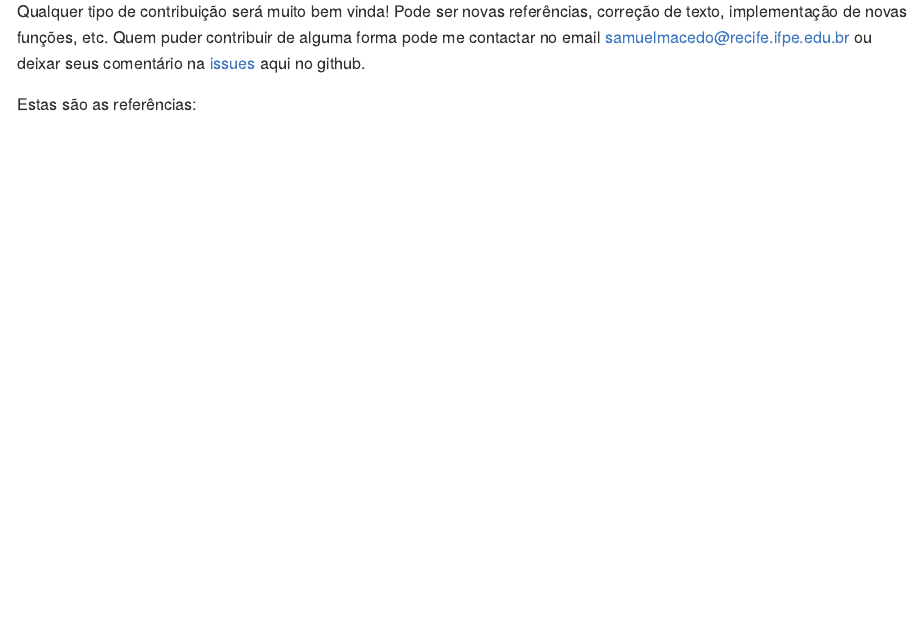
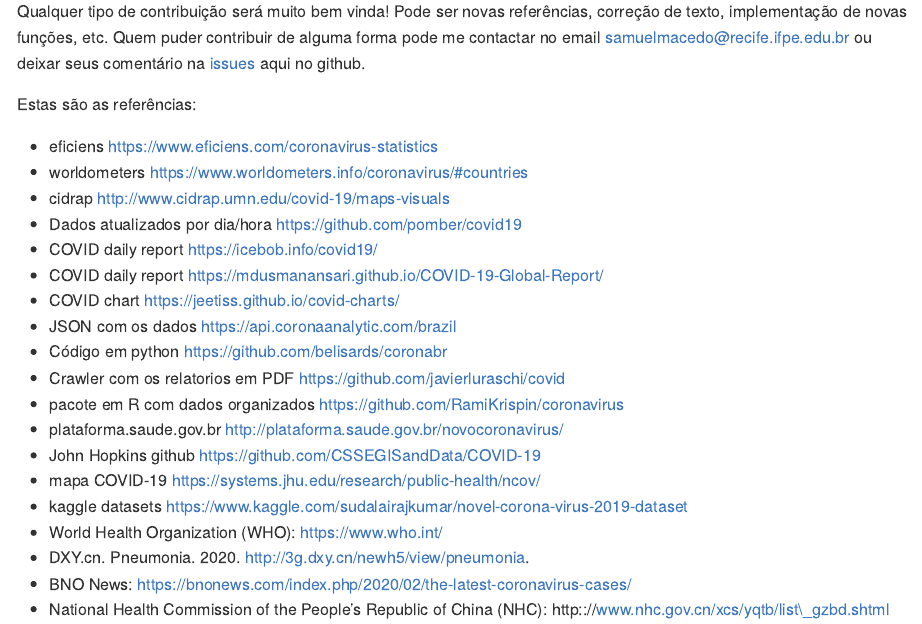
Before and after one commit to samuelmacedo83/covid.19, an R Markdown document (README.Rmd): the page in a window 1100 px wide, from 230 px down. The pictures show the output file README.md that the author committed with the source, drawn offline in the style of GitHub.

Commit message:
update README

```diff
--- a/README.Rmd
+++ b/README.Rmd
@@ -18,6 +18,8 @@
 
 Estas são as referências:
 
+* eficiens https://www.eficiens.com/coronavirus-statistics
+* worldometers https://www.worldometers.info/coronavirus/#countries
 * cidrap http://www.cidrap.umn.edu/covid-19/maps-visuals
 * Dados atualizados por dia/hora https://github.com/pomber/covid19
 * COVID daily report https://icebob.info/covid19/
```
Also changed, not shown: README.md.
